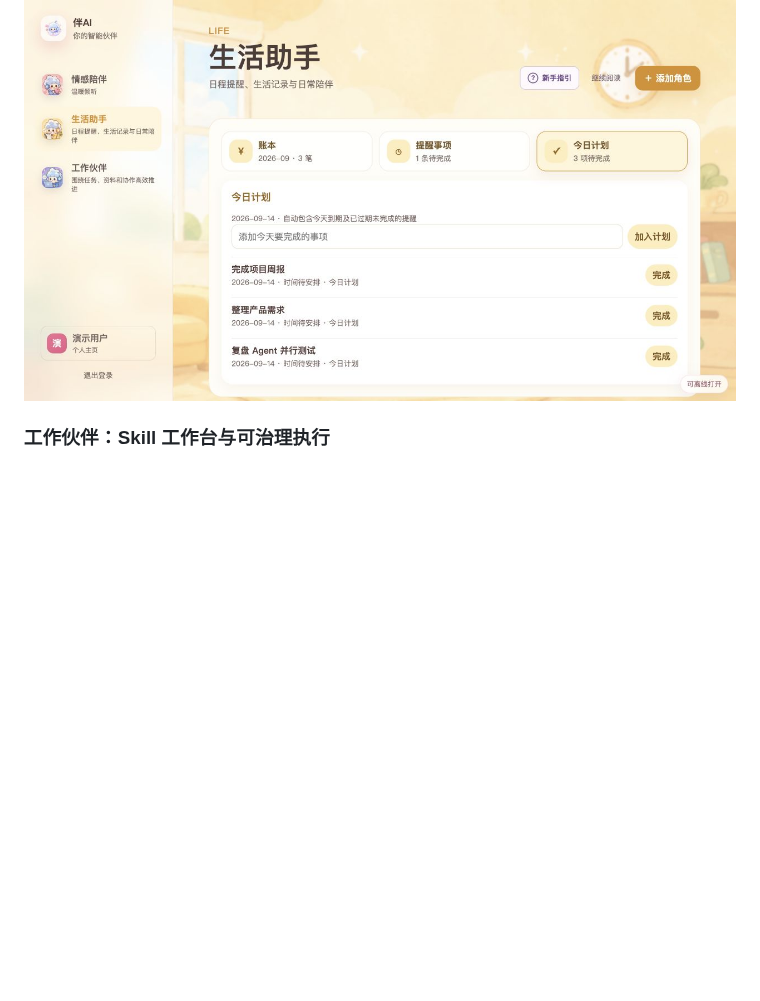
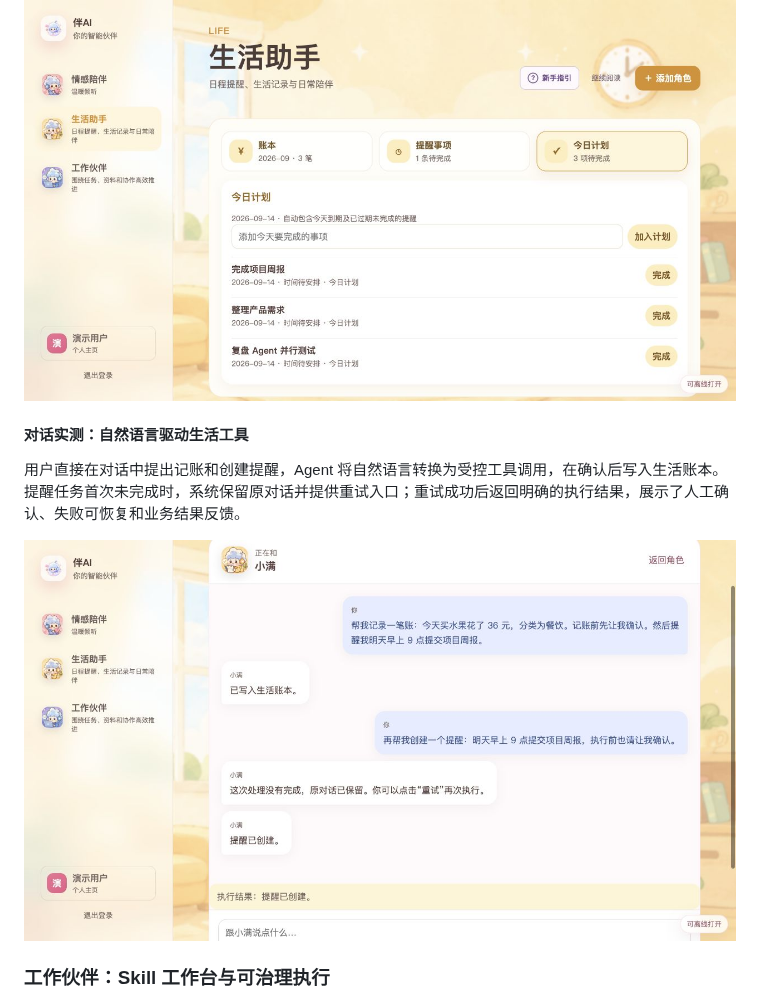
Before and after one commit to bamboo-ye/ai-companion, a Markdown page: README.zh-CN.md, the part around one of its changes. Rendered like a GitHub page; pictures changed too: docs/images/readme/life-conversation.jpg (added); blank space fills up the shorter version.

```diff
--- a/README.zh-CN.md
+++ b/README.zh-CN.md
@@ -28,6 +34,12 @@
 
 ![生活助手主页：今日计划、提醒事项与账本](docs/images/readme/life-dashboard.jpg)
 
+#### 对话实测：自然语言驱动生活工具
+
+用户直接在对话中提出记账和创建提醒，Agent 将自然语言转换为受控工具调用，在确认后写入生活账本。提醒任务首次未完成时，系统保留原对话并提供重试入口；重试成功后返回明确的执行结果，展示了人工确认、失败可恢复和业务结果反馈。
+
+![生活助手对话：记账、提醒创建与失败重试](docs/images/readme/life-conversation.jpg)
+
 ### 工作伙伴：Skill 工作台与可治理执行
 
 工作台集中展示附件正文提取、DOCX 副本编辑、PDF 多模态翻译、PPTX 多模态生成、CSV/XLSX 分析等版本化 Skill，并提供意图路由和 MCP 双白名单控制。大文件任务会在后台完成全量分片、并行 Agent fan-out/fan-in、确定性合并与局部重试；涉及文件生成或业务写入的动作保留预览和人工确认，执行进度、错误与产物均可追踪。
```
Also changed, not shown: other parts of README.zh-CN.md (+12 -0 lines), README.md (+18 -0 lines), docs/images/readme/companion-conversation.jpg (added), docs/images/readme/work-conversation.jpg (added).
